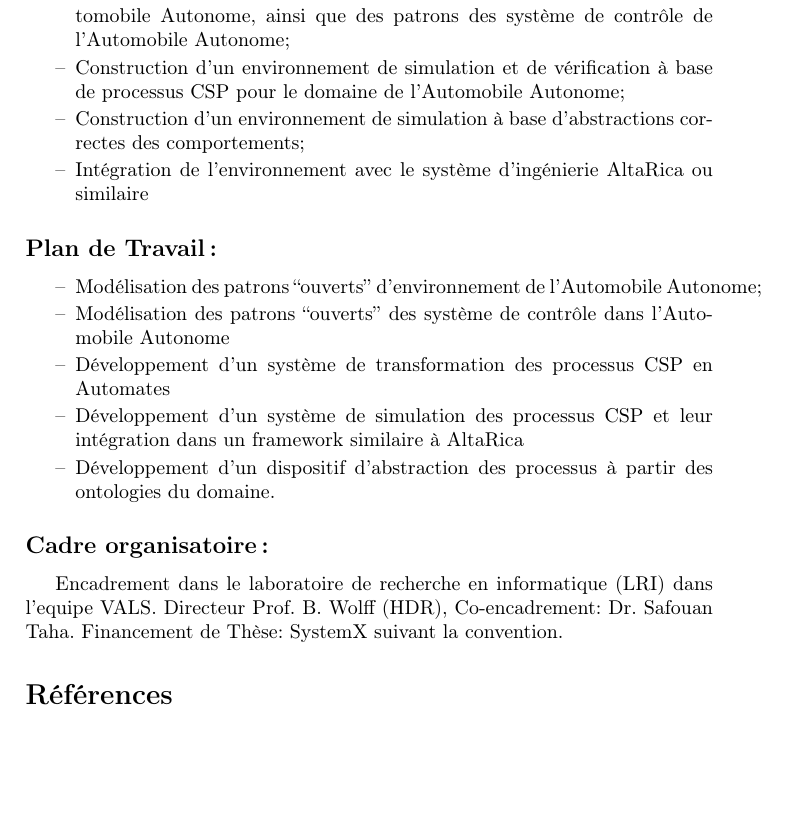
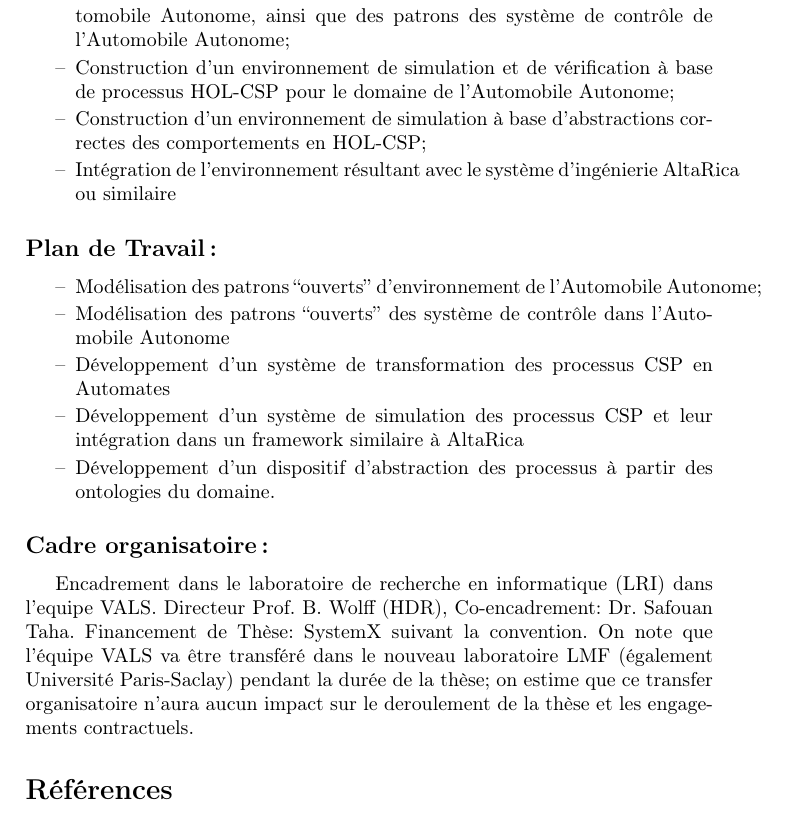
Before and after one commit to nicolasmeric/thesis-subject, a LaTeX thesis (csp_thesis-fr.tex): part of page 2 of 3, cut so that both start at the same text, the shorter picture padded with empty space. Compiled offline with pdfLaTeX.

Commit message:
retouches : reference LMF, reference HOL-CSP

```diff
--- a/csp_thesis-fr.tex
+++ b/csp_thesis-fr.tex
@@ -109,9 +109,11 @@ avec une grande variabilité et de vérifier la correction des processus par raf
          liés au domaine de l'Automobile Autonome, ainsi que des patrons
          des système de contrôle de l'Automobile Autonome;
 \item Construction d'un environnement de simulation et de vérification à base de
-         processus CSP pour le domaine  de l'Automobile Autonome;
-\item Construction d'un environnement de simulation à base d'abstractions correctes des comportements;
-\item Intégration de l'environnement avec le système d'ingénierie AltaRica ou similaire
+         processus HOL-CSP pour le domaine  de l'Automobile Autonome;
+\item Construction d'un environnement de simulation à base d'abstractions correctes
+      des comportements en HOL-CSP;
+\item Intégration de l'environnement résultant avec le système d'ingénierie
+      AltaRica ou similaire
 \end{itemize}
 
 \subsection*{Plan de Travail~:}
@@ -126,7 +128,10 @@ avec une grande variabilité et de vérifier la correction des processus par raf
 \subsection*{Cadre organisatoire~:}
 Encadrement dans le laboratoire de recherche en informatique (LRI) dans l'equipe VALS.
 Directeur Prof. B. Wolff (HDR), Co-encadrement: Dr. Safouan Taha.
-Financement de Thèse: SystemX suivant la convention.
+Financement de Thèse: SystemX suivant la convention. On note que l'équipe VALS va
+être transféré dans le nouveau laboratoire LMF (également Université Paris-Saclay)
+pendant la durée de la thèse;  on estime que ce transfer organisatoire n'aura aucun
+impact sur le deroulement de la thèse et les engagements contractuels.
 
 \bibliographystyle{unsrt}
 \bibliography{biblio}
```
